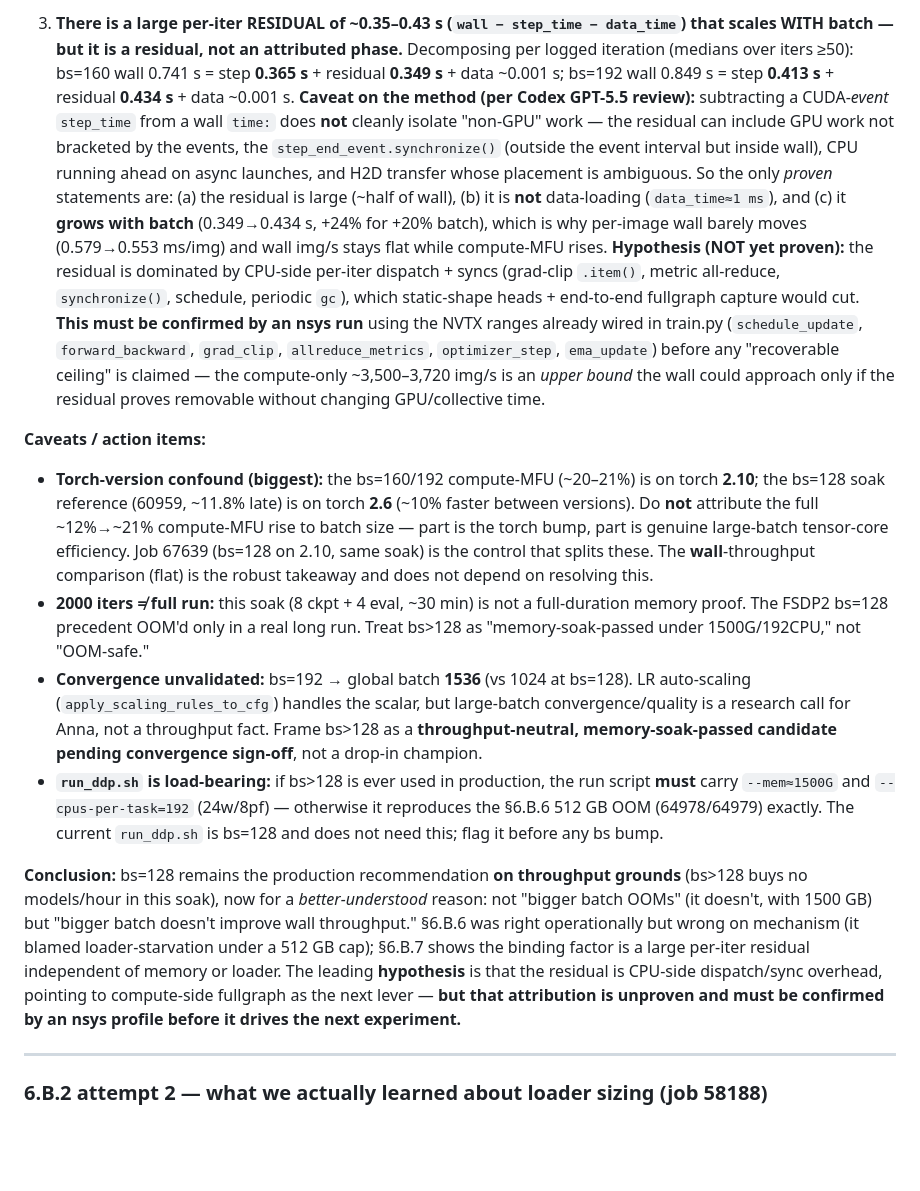
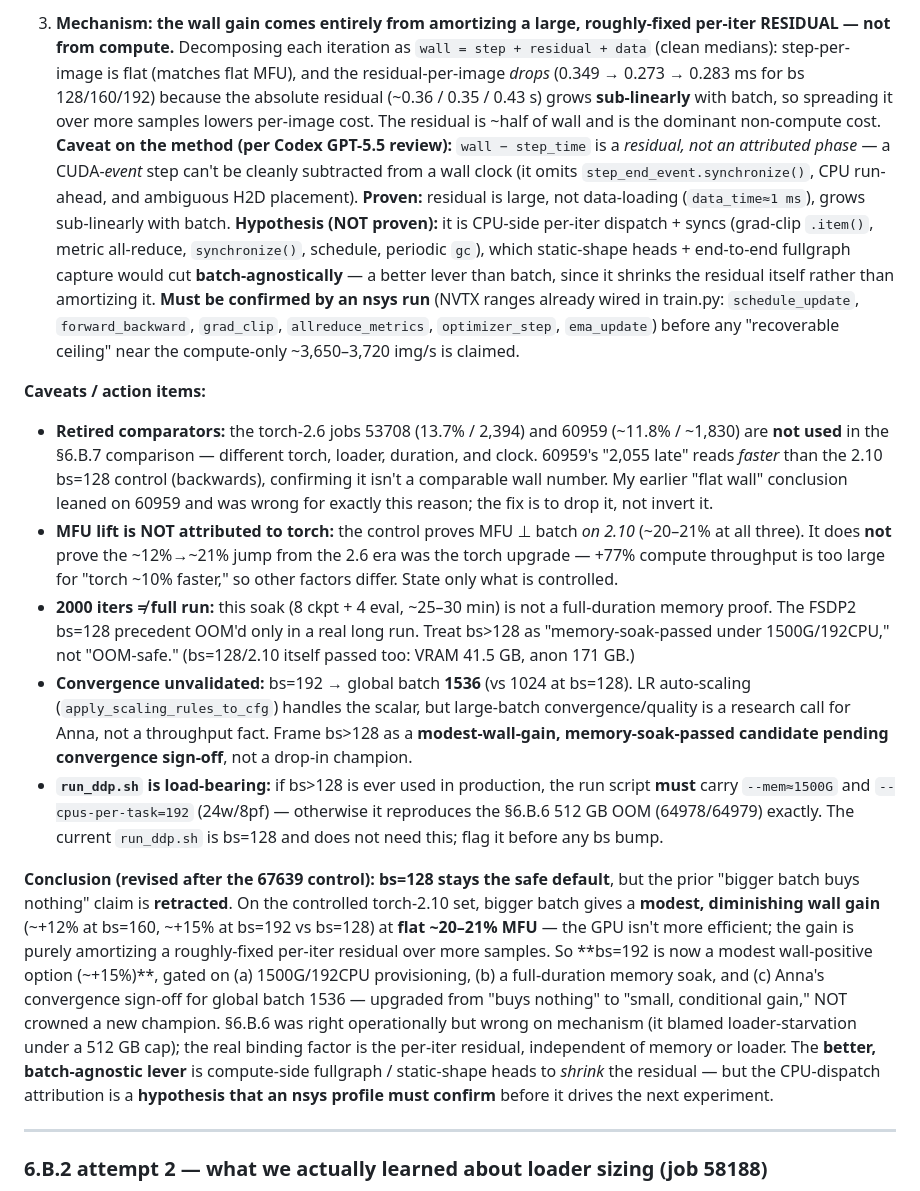
Before and after one commit to annakhosrovyan/dinov3, a Markdown page: docs/phase6_perf_plan.md, the part around one of its changes. Rendered like a GitHub page; blank space fills up the shorter version.

```diff
--- a/docs/phase6_perf_plan.md
+++ b/docs/phase6_perf_plan.md
@@ -873,50 +881,56 @@ torch 2.10, same 2000-iter soak) is in flight to remove the torch-version confou
 
-3. **There is a large per-iter RESIDUAL of ~0.35–0.43 s (`wall − step_time − data_time`) that scales
-   WITH batch — but it is a residual, not an attributed phase.** Decomposing per logged iteration
-   (medians over iters ≥50): bs=160 wall 0.741 s = step **0.365 s** + residual **0.349 s** + data
-   ~0.001 s; bs=192 wall 0.849 s = step **0.413 s** + residual **0.434 s** + data ~0.001 s.
-   **Caveat on the method (per Codex GPT-5.5 review):** subtracting a CUDA-*event* `step_time` from a
-   wall `time:` does **not** cleanly isolate "non-GPU" work — the residual can include GPU work not
-   bracketed by the events, the `step_end_event.synchronize()` (outside the event interval but inside
-   wall), CPU running ahead on async launches, and H2D transfer whose placement is ambiguous. So the
-   only *proven* statements are: (a) the residual is large (~half of wall), (b) it is **not**
-   data-loading (`data_time≈1 ms`), and (c) it **grows with batch** (0.349→0.434 s, +24% for +20%
-   batch), which is why per-image wall barely moves (0.579→0.553 ms/img) and wall img/s stays flat
-   while compute-MFU rises. **Hypothesis (NOT yet proven):** the residual is dominated by CPU-side
+3. **Mechanism: the wall gain comes entirely from amortizing a large, roughly-fixed per-iter
+   RESIDUAL — not from compute.** Decomposing each iteration as `wall = step + residual + data`
+   (clean medians): step-per-image is flat (matches flat MFU), and the residual-per-image *drops*
+   (0.349 → 0.273 → 0.283 ms for bs 128/160/192) because the absolute residual (~0.36 / 0.35 / 0.43 s)
+   grows **sub-linearly** with batch, so spreading it over more samples lowers per-image cost. The
+   residual is ~half of wall and is the dominant non-compute cost. **Caveat on the method (per Codex
+   GPT-5.5 review):** `wall − step_time` is a *residual, not an attributed phase* — a CUDA-*event*
+   step can't be cleanly subtracted from a wall clock (it omits `step_end_event.synchronize()`, CPU
+   run-ahead, and ambiguous H2D placement). **Proven:** residual is large, not data-loading
+   (`data_time≈1 ms`), grows sub-linearly with batch. **Hypothesis (NOT proven):** it is CPU-side
    per-iter dispatch + syncs (grad-clip `.item()`, metric all-reduce, `synchronize()`, schedule,
-   periodic `gc`), which static-shape heads + end-to-end fullgraph capture would cut. **This must be
-   confirmed by an nsys run** using the NVTX ranges already wired in train.py (`schedule_update`,
+   periodic `gc`), which static-shape heads + end-to-end fullgraph capture would cut **batch-agnostically**
+   — a better lever than batch, since it shrinks the residual itself rather than amortizing it. **Must
+   be confirmed by an nsys run** (NVTX ranges already wired in train.py: `schedule_update`,
    `forward_backward`, `grad_clip`, `allreduce_metrics`, `optimizer_step`, `ema_update`) before any
-   "recoverable ceiling" is claimed — the compute-only ~3,500–3,720 img/s is an *upper bound* the
-   wall could approach only if the residual proves removable without changing GPU/collective time.
+   "recoverable ceiling" near the compute-only ~3,650–3,720 img/s is claimed.
 
 **Caveats / action items:**
-- **Torch-version confound (biggest):** the bs=160/192 compute-MFU (~20–21%) is on torch **2.10**;
-  the bs=128 soak reference (60959, ~11.8% late) is on torch **2.6** (~10% faster between versions).
-  Do **not** attribute the full ~12%→~21% compute-MFU rise to batch size — part is the torch bump,
-  part is genuine large-batch tensor-core efficiency. Job 67639 (bs=128 on 2.10, same soak) is the
-  control that splits these. The **wall**-throughput comparison (flat) is the robust takeaway and
-  does not depend on resolving this.
-- **2000 iters ≠ full run:** this soak (8 ckpt + 4 eval, ~30 min) is not a full-duration memory
+- **Retired comparators:** the torch-2.6 jobs 53708 (13.7% / 2,394) and 60959 (~11.8% / ~1,830)
+  are **not used** in the §6.B.7 comparison — different torch, loader, duration, and clock. 60959's
+  "2,055 late" reads *faster* than the 2.10 bs=128 control (backwards), confirming it isn't a
+  comparable wall number. My earlier "flat wall" conclusion leaned on 60959 and was wrong for
+  exactly this reason; the fix is to drop it, not invert it.
+- **MFU lift is NOT attributed to torch:** the control proves MFU ⊥ batch *on 2.10* (~20–21% at all
+  three). It does **not** prove the ~12%→~21% jump from the 2.6 era was the torch upgrade — +77%
+  compute throughput is too large for "torch ~10% faster," so other factors differ. State only what
+  is controlled.
+- **2000 iters ≠ full run:** this soak (8 ckpt + 4 eval, ~25–30 min) is not a full-duration memory
   proof. The FSDP2 bs=128 precedent OOM'd only in a real long run. Treat bs>128 as
-  "memory-soak-passed under 1500G/192CPU," not "OOM-safe."
+  "memory-soak-passed under 1500G/192CPU," not "OOM-safe." (bs=128/2.10 itself passed too: VRAM
+  41.5 GB, anon 171 GB.)
 - **Convergence unvalidated:** bs=192 → global batch **1536** (vs 1024 at bs=128). LR auto-scaling
   (`apply_scaling_rules_to_cfg`) handles the scalar, but large-batch convergence/quality is a
-  research call for Anna, not a throughput fact. Frame bs>128 as a **throughput-neutral,
+  research call for Anna, not a throughput fact. Frame bs>128 as a **modest-wall-gain,
   memory-soak-passed candidate pending convergence sign-off**, not a drop-in champion.
 - **`run_ddp.sh` is load-bearing:** if bs>128 is ever used in production, the run script **must**
   carry `--mem≈1500G` and `--cpus-per-task=192` (24w/8pf) — otherwise it reproduces the §6.B.6
   512 GB OOM (64978/64979) exactly. The current `run_ddp.sh` is bs=128 and does not need this;
   flag it before any bs bump.
 
-**Conclusion:** bs=128 remains the production recommendation **on throughput grounds** (bs>128
-buys no models/hour in this soak), now for a *better-understood* reason: not "bigger batch OOMs"
-(it doesn't, with 1500 GB) but "bigger batch doesn't improve wall throughput." §6.B.6 was right
-operationally but wrong on mechanism (it blamed loader-starvation under a 512 GB cap); §6.B.7
-shows the binding factor is a large per-iter residual independent of memory or loader. The leading
-**hypothesis** is that the residual is CPU-side dispatch/sync overhead, pointing to compute-side
-fullgraph as the next lever — **but that attribution is unproven and must be confirmed by an nsys
-profile before it drives the next experiment.**
+**Conclusion (revised after the 67639 control):** **bs=128 stays the safe default**, but the prior
+"bigger batch buys nothing" claim is **retracted**. On the controlled torch-2.10 set, bigger batch
+gives a **modest, diminishing wall gain** (~+12% at bs=160, ~+15% at bs=192 vs bs=128) at **flat
+~20–21% MFU** — the GPU isn't more efficient; the gain is purely amortizing a roughly-fixed per-iter
+residual over more samples. So **bs=192 is now a modest wall-positive option (~+15%)**, gated on
+(a) 1500G/192CPU provisioning, (b) a full-duration memory soak, and (c) Anna's convergence sign-off
+for global batch 1536 — upgraded from "buys nothing" to "small, conditional gain," NOT crowned a new
+champion. §6.B.6 was right operationally but wrong on mechanism (it blamed loader-starvation under a
+512 GB cap); the real binding factor is the per-iter residual, independent of memory or loader. The
+**better, batch-agnostic lever** is compute-side fullgraph / static-shape heads to *shrink* the
+residual — but the CPU-dispatch attribution is a **hypothesis that an nsys profile must confirm**
+before it drives the next experiment.
 
 ---
 
```
Also changed, not shown: other parts of docs/phase6_perf_plan.md (+44 -36 lines).
